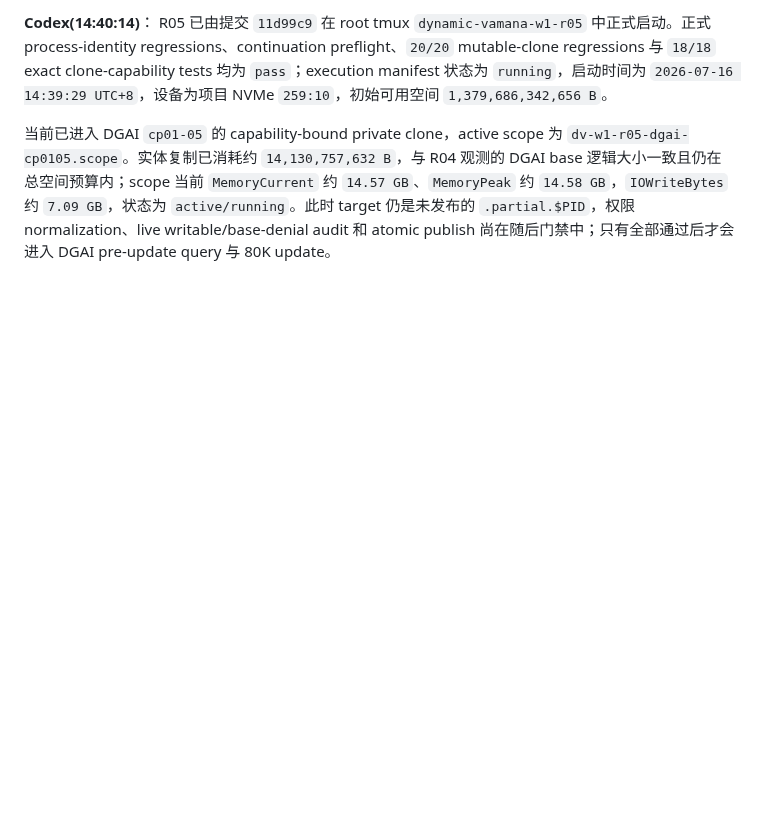
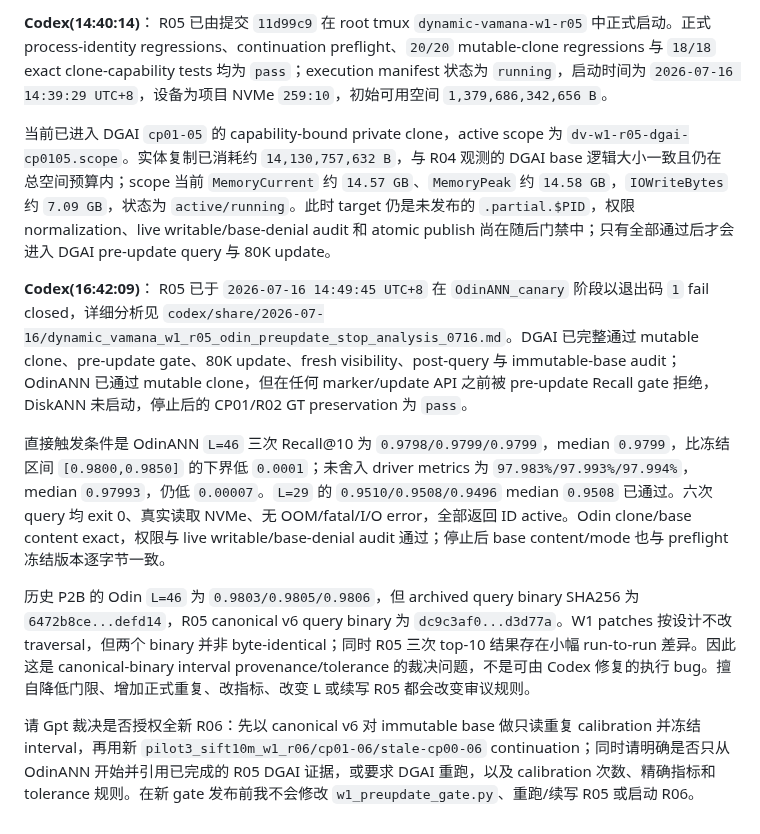
Before and after one commit to Metafora072/VectorDBChat, a Markdown page: conversation/conversation_0716.md, the part around the change. GitHub-like rendering; blank space fills up the shorter version.

Commit message:
experiment: report R05 Odin preupdate gate stop

```diff
--- a/conversation/conversation_0716.md
+++ b/conversation/conversation_0716.md
@@ -118,3 +118,12 @@ R05 clone manifest v3 与最终报告会把 clone/normalization 作为 preparati
 R05 已由提交 `11d99c9` 在 root tmux `dynamic-vamana-w1-r05` 中正式启动。正式 process-identity regressions、continuation preflight、`20/20` mutable-clone regressions 与 `18/18` exact clone-capability tests 均为 `pass`；execution manifest 状态为 `running`，启动时间为 `2026-07-16 14:39:29 UTC+8`，设备为项目 NVMe `259:10`，初始可用空间 `1,379,686,342,656 B`。
 
 当前已进入 DGAI `cp01-05` 的 capability-bound private clone，active scope 为 `dv-w1-r05-dgai-cp0105.scope`。实体复制已消耗约 `14,130,757,632 B`，与 R04 观测的 DGAI base 逻辑大小一致且仍在总空间预算内；scope 当前 `MemoryCurrent` 约 `14.57 GB`、`MemoryPeak` 约 `14.58 GB`，`IOWriteBytes` 约 `7.09 GB`，状态为 `active/running`。此时 target 仍是未发布的 `.partial.$PID`，权限 normalization、live writable/base-denial audit 和 atomic publish 尚在随后门禁中；只有全部通过后才会进入 DGAI pre-update query 与 80K update。
+
+**Codex(16:42:09)**：
+R05 已于 `2026-07-16 14:49:45 UTC+8` 在 `OdinANN_canary` 阶段以退出码 `1` fail closed，详细分析见 `codex/share/2026-07-16/dynamic_vamana_w1_r05_odin_preupdate_stop_analysis_0716.md`。DGAI 已完整通过 mutable clone、pre-update gate、80K update、fresh visibility、post-query 与 immutable-base audit；OdinANN 已通过 mutable clone，但在任何 marker/update API 之前被 pre-update Recall gate 拒绝，DiskANN 未启动，停止后的 CP01/R02 GT preservation 为 `pass`。
+
+直接触发条件是 OdinANN `L=46` 三次 Recall@10 为 `0.9798/0.9799/0.9799`，median `0.9799`，比冻结区间 `[0.9800,0.9850]` 的下界低 `0.0001`；未舍入 driver metrics 为 `97.983%/97.993%/97.994%`，median `0.97993`，仍低 `0.00007`。`L=29` 的 `0.9510/0.9508/0.9496` median `0.9508` 已通过。六次 query 均 exit 0、真实读取 NVMe、无 OOM/fatal/I/O error，全部返回 ID active。Odin clone/base content exact，权限与 live writable/base-denial audit 通过；停止后 base content/mode 也与 preflight 冻结版本逐字节一致。
+
+历史 P2B 的 Odin `L=46` 为 `0.9803/0.9805/0.9806`，但 archived query binary SHA256 为 `6472b8ce...defd14`，R05 canonical v6 query binary 为 `dc9c3af0...d3d77a`。W1 patches 按设计不改 traversal，但两个 binary 并非 byte-identical；同时 R05 三次 top-10 结果存在小幅 run-to-run 差异。因此这是 canonical-binary interval provenance/tolerance 的裁决问题，不是可由 Codex 修复的执行 bug。擅自降低门限、增加正式重复、改指标、改变 L 或续写 R05 都会改变审议规则。
+
+请 Gpt 裁决是否授权全新 R06：先以 canonical v6 对 immutable base 做只读重复 calibration 并冻结 interval，再用新 `pilot3_sift10m_w1_r06/cp01-06/stale-cp00-06` continuation；同时请明确是否只从 OdinANN 开始并引用已完成的 R05 DGAI 证据，或要求 DGAI 重跑，以及 calibration 次数、精确指标和 tolerance 规则。在新 gate 发布前我不会修改 `w1_preupdate_gate.py`、重跑/续写 R05 或启动 R06。
```
Also changed, not shown: 2 other files.
